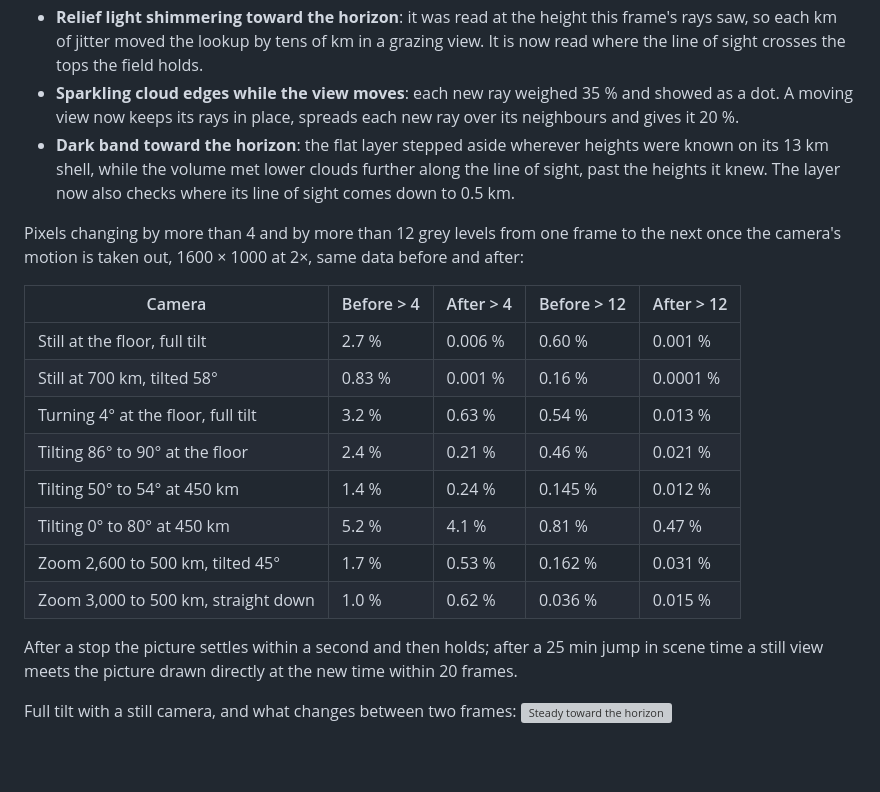
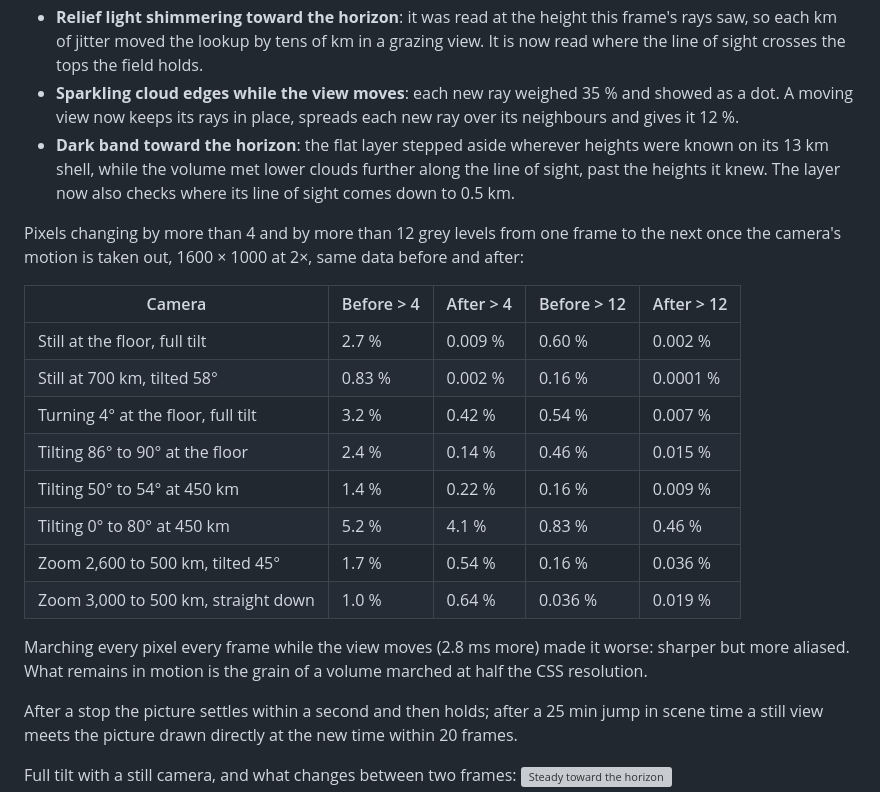
Before and after one commit to pierregc/scintille, a Markdown page: docs/cloud-look.md, the part around the change. Rendered like a GitHub page; blank space fills up the shorter version; grey boxes are pictures that could not be loaded.

Commit message:
docs: update the motion figures for the clouds

```diff
--- a/docs/cloud-look.md
+++ b/docs/cloud-look.md
@@ -279,7 +279,7 @@ motion taken out, four causes:
   so each km of jitter moved the lookup by tens of km in a grazing view. It is now read where the
   line of sight crosses the tops the field holds.
 - **Sparkling cloud edges while the view moves**: each new ray weighed 35 % and showed as a dot. A
-  moving view now keeps its rays in place, spreads each new ray over its neighbours and gives it 20 %.
+  moving view now keeps its rays in place, spreads each new ray over its neighbours and gives it 12 %.
 - **Dark band toward the horizon**: the flat layer stepped aside wherever heights were known on its
   13 km shell, while the volume met lower clouds further along the line of sight, past the heights
   it knew. The layer now also checks where its line of sight comes down to 0.5 km.
@@ -289,14 +289,17 @@ camera's motion is taken out, 1600 × 1000 at 2×, same data before and after:
 
 | Camera | Before > 4 | After > 4 | Before > 12 | After > 12 |
 |---|---|---|---|---|
-| Still at the floor, full tilt | 2.7 % | 0.006 % | 0.60 % | 0.001 % |
-| Still at 700 km, tilted 58° | 0.83 % | 0.001 % | 0.16 % | 0.0001 % |
-| Turning 4° at the floor, full tilt | 3.2 % | 0.63 % | 0.54 % | 0.013 % |
-| Tilting 86° to 90° at the floor | 2.4 % | 0.21 % | 0.46 % | 0.021 % |
-| Tilting 50° to 54° at 450 km | 1.4 % | 0.24 % | 0.145 % | 0.012 % |
-| Tilting 0° to 80° at 450 km | 5.2 % | 4.1 % | 0.81 % | 0.47 % |
-| Zoom 2,600 to 500 km, tilted 45° | 1.7 % | 0.53 % | 0.162 % | 0.031 % |
-| Zoom 3,000 to 500 km, straight down | 1.0 % | 0.62 % | 0.036 % | 0.015 % |
+| Still at the floor, full tilt | 2.7 % | 0.009 % | 0.60 % | 0.002 % |
+| Still at 700 km, tilted 58° | 0.83 % | 0.002 % | 0.16 % | 0.0001 % |
+| Turning 4° at the floor, full tilt | 3.2 % | 0.42 % | 0.54 % | 0.007 % |
+| Tilting 86° to 90° at the floor | 2.4 % | 0.14 % | 0.46 % | 0.015 % |
+| Tilting 50° to 54° at 450 km | 1.4 % | 0.22 % | 0.16 % | 0.009 % |
+| Tilting 0° to 80° at 450 km | 5.2 % | 4.1 % | 0.83 % | 0.46 % |
+| Zoom 2,600 to 500 km, tilted 45° | 1.7 % | 0.54 % | 0.16 % | 0.036 % |
+| Zoom 3,000 to 500 km, straight down | 1.0 % | 0.64 % | 0.036 % | 0.019 % |
+
+Marching every pixel every frame while the view moves (2.8 ms more) made it worse: sharper but more
+aliased. What remains in motion is the grain of a volume marched at half the CSS resolution.
 
 After a stop the picture settles within a second and then holds; after a 25 min jump in scene time a
 still view meets the picture drawn directly at the new time within 20 frames.
```
Also changed, not shown: docs/immersive-view.md (+1 -1 lines).
